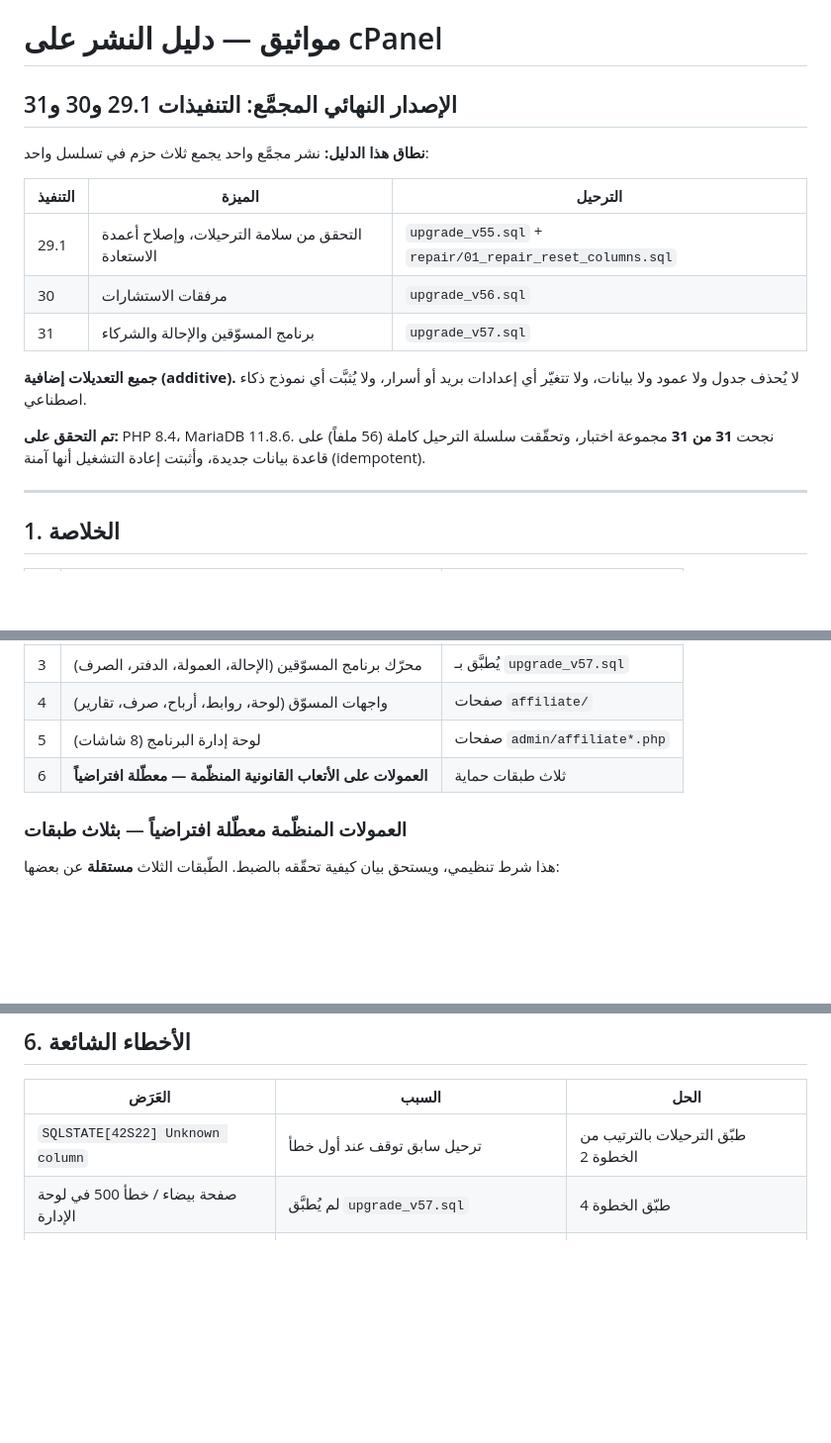
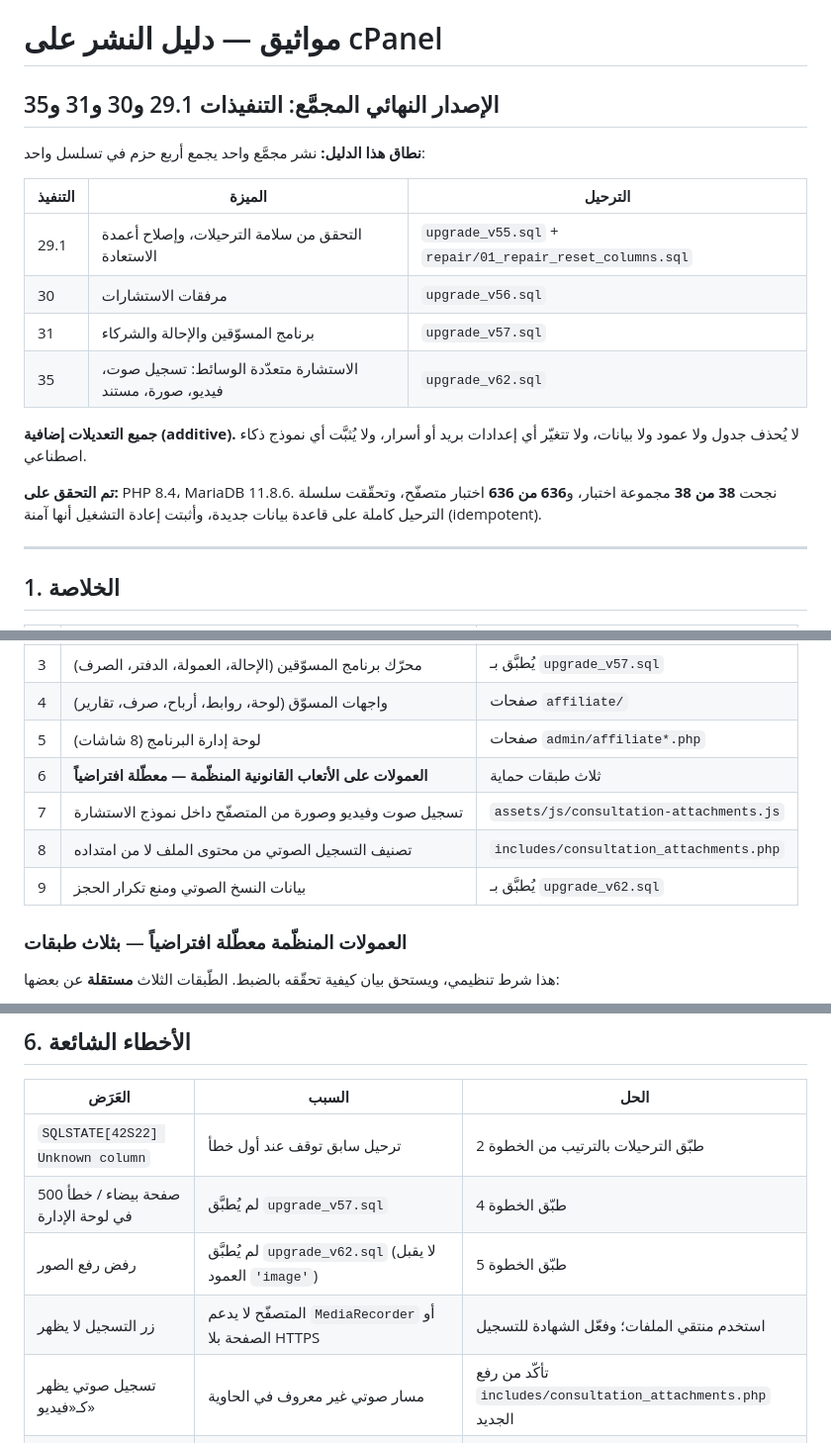
Before and after one commit to startgroup2022-tech/mawatheq, a Markdown page: MAWATHEQ_DEPLOYMENT_GUIDE_AR.md, 3 parts joined by grey strips. Shown at 99% size. Rendered like a GitHub page; blank space fills up the shorter version.

```diff
--- a/MAWATHEQ_DEPLOYMENT_GUIDE_AR.md
+++ b/MAWATHEQ_DEPLOYMENT_GUIDE_AR.md
@@ -1,20 +1,21 @@
 # مواثيق — دليل النشر على cPanel
-## الإصدار النهائي المجمَّع: التنفيذات 29.1 و30 و31
+## الإصدار النهائي المجمَّع: التنفيذات 29.1 و30 و31 و35
 
-**نطاق هذا الدليل:** نشر مجمَّع واحد يجمع ثلاث حزم في تسلسل واحد:
+**نطاق هذا الدليل:** نشر مجمَّع واحد يجمع أربع حزم في تسلسل واحد:
 
 | التنفيذ | الميزة | الترحيل |
 |---|---|---|
 | 29.1 | التحقق من سلامة الترحيلات، وإصلاح أعمدة الاستعادة | `upgrade_v55.sql` + `repair/01_repair_reset_columns.sql` |
 | 30 | مرفقات الاستشارات | `upgrade_v56.sql` |
 | 31 | برنامج المسوّقين والإحالة والشركاء | `upgrade_v57.sql` |
+| 35 | الاستشارة متعدّدة الوسائط: تسجيل صوت، فيديو، صورة، مستند | `upgrade_v62.sql` |
 
 **جميع التعديلات إضافية (additive).** لا يُحذف جدول ولا عمود ولا بيانات، ولا تتغيّر أي
 إعدادات بريد أو أسرار، ولا يُثبَّت أي نموذج ذكاء اصطناعي.
 
-**تم التحقق على:** PHP 8.4، MariaDB 11.8.6. نجحت **31 من 31** مجموعة اختبار، وتحقّقت
-سلسلة الترحيل كاملة (56 ملفاً) على قاعدة بيانات جديدة، وأثبتت إعادة التشغيل أنها آمنة
-(idempotent).
+**تم التحقق على:** PHP 8.4، MariaDB 11.8.6. نجحت **38 من 38** مجموعة اختبار، و**636 من
+636** اختبار متصفّح، وتحقّقت سلسلة الترحيل كاملة على قاعدة بيانات جديدة، وأثبتت إعادة
+التشغيل أنها آمنة (idempotent).
 
 ---
 
@@ -28,6 +29,9 @@
 | 4 | واجهات المسوّق (لوحة، روابط، أرباح، صرف، تقارير) | صفحات `affiliate/` |
 | 5 | لوحة إدارة البرنامج (8 شاشات) | صفحات `admin/affiliate*.php` |
 | 6 | **العمولات على الأتعاب القانونية المنظّمة — معطّلة افتراضياً** | ثلاث طبقات حماية |
+| 7 | تسجيل صوت وفيديو وصورة من المتصفّح داخل نموذج الاستشارة | `assets/js/consultation-attachments.js` |
+| 8 | تصنيف التسجيل الصوتي من محتوى الملف لا من امتداده | `includes/consultation_attachments.php` |
+| 9 | بيانات النسخ الصوتي ومنع تكرار الحجز | يُطبَّق بـ `upgrade_v62.sql` |
 
 ### العمولات المنظّمة معطّلة افتراضياً — بثلاث طبقات
 
@@ -262,6 +299,9 @@ php tools/production_check.php
 |---|---|---|
 | `SQLSTATE[42S22] Unknown column` | ترحيل سابق توقف عند أول خطأ | طبّق الترحيلات بالترتيب من الخطوة 2 |
 | صفحة بيضاء / خطأ 500 في لوحة الإدارة | لم يُطبَّق `upgrade_v57.sql` | طبّق الخطوة 4 |
+| رفض رفع الصور | لم يُطبَّق `upgrade_v62.sql` (لا يقبل العمود `'image'`) | طبّق الخطوة 5 |
+| زر التسجيل لا يظهر | المتصفّح لا يدعم `MediaRecorder` أو الصفحة بلا HTTPS | استخدم منتقي الملفات؛ وفعّل الشهادة للتسجيل |
+| تسجيل صوتي يظهر كـ«فيديو» | مسار صوتي غير معروف في الحاوية | تأكّد من رفع `includes/consultation_attachments.php` الجديد |
 | الموقع بلا تنسيق (403 على CSS) | صلاحيات غير `644` | لا تُغيّر الصلاحيات بعد الفكّ |
 | «حجم الطلب تجاوز الحد» | الملف أكبر من `post_max_size` | ارفع الحدّ في `php.ini` |
 | `ALTER privilege: NO` | صلاحية مفقودة | اطلبها من مزوّد الاستضافة |
```
Also changed, not shown: other parts of MAWATHEQ_DEPLOYMENT_GUIDE_AR.md (+41 -4 lines).
